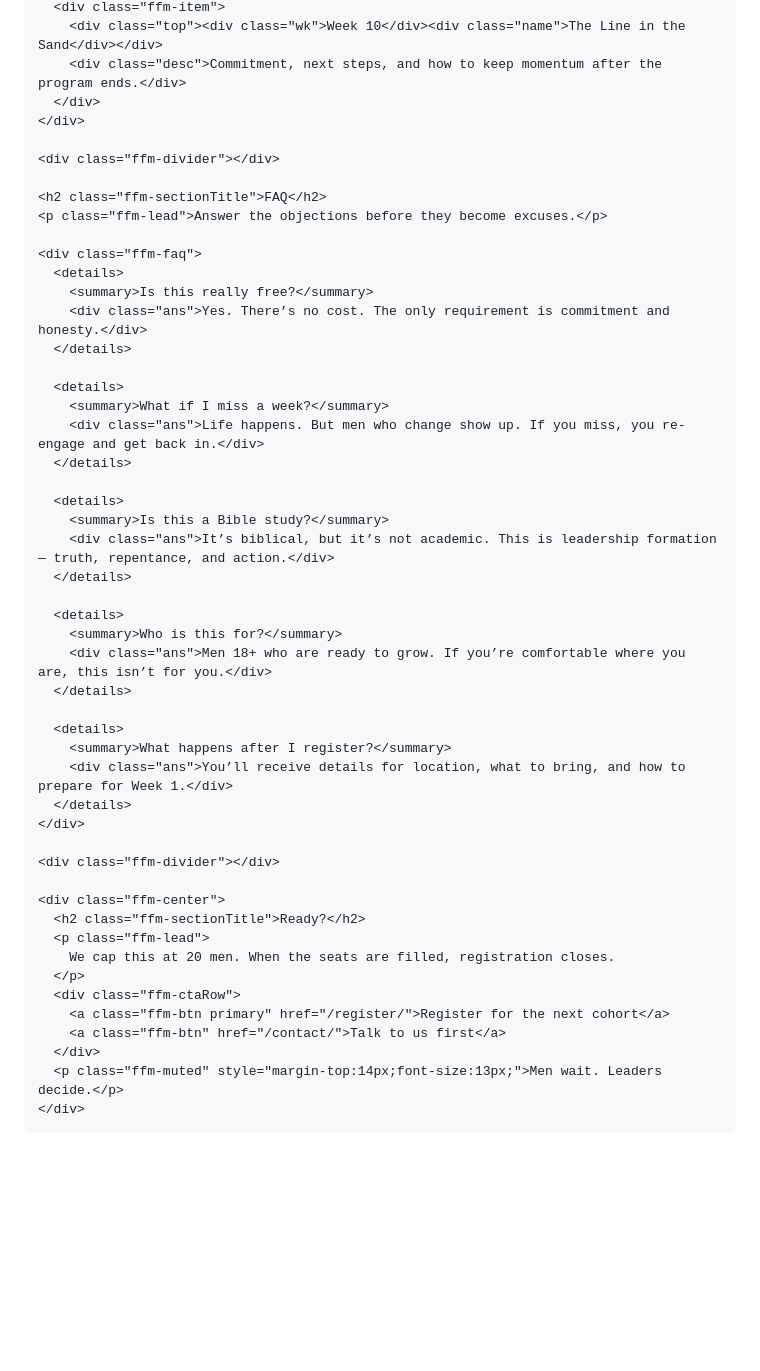
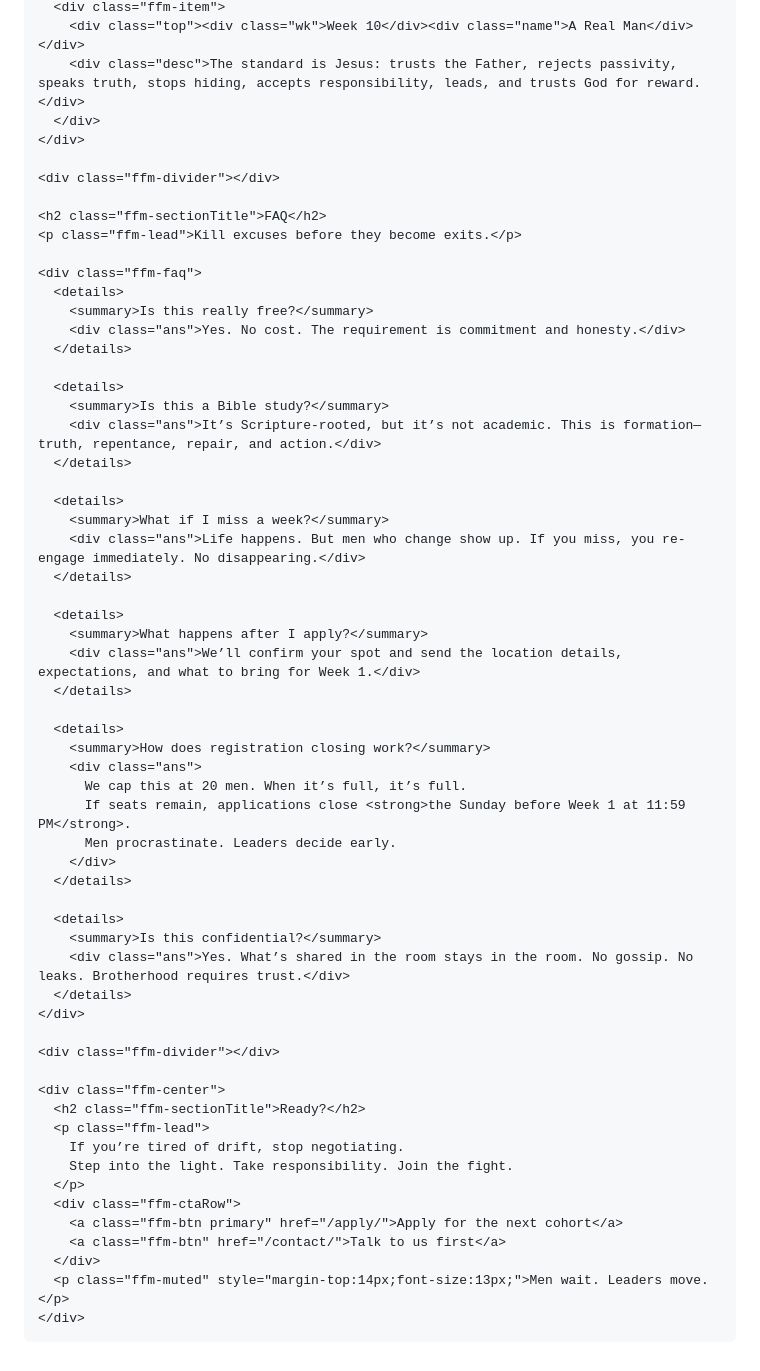
Before and after one commit to fightformanhood/fight-for-manhood-site, a Markdown page: src/program.md, the part around one of its changes. GitHub-like rendering; blank space fills up the shorter version.

```diff
--- a/src/program.md
+++ b/src/program.md
@@ -363,38 +398,47 @@ permalink: /program/
       <div class="ffm-item">
-        <div class="top"><div class="wk">Week 10</div><div class="name">The Line in the Sand</div></div>
-        <div class="desc">Commitment, next steps, and how to keep momentum after the program ends.</div>
+        <div class="top"><div class="wk">Week 10</div><div class="name">A Real Man</div></div>
+        <div class="desc">The standard is Jesus: trusts the Father, rejects passivity, speaks truth, stops hiding, accepts responsibility, leads, and trusts God for reward.</div>
       </div>
     </div>
 
     <div class="ffm-divider"></div>
 
     <h2 class="ffm-sectionTitle">FAQ</h2>
-    <p class="ffm-lead">Answer the objections before they become excuses.</p>
+    <p class="ffm-lead">Kill excuses before they become exits.</p>
 
     <div class="ffm-faq">
       <details>
         <summary>Is this really free?</summary>
-        <div class="ans">Yes. There’s no cost. The only requirement is commitment and honesty.</div>
+        <div class="ans">Yes. No cost. The requirement is commitment and honesty.</div>
+      </details>
+
+      <details>
+        <summary>Is this a Bible study?</summary>
+        <div class="ans">It’s Scripture-rooted, but it’s not academic. This is formation—truth, repentance, repair, and action.</div>
       </details>
 
       <details>
         <summary>What if I miss a week?</summary>
-        <div class="ans">Life happens. But men who change show up. If you miss, you re-engage and get back in.</div>
+        <div class="ans">Life happens. But men who change show up. If you miss, you re-engage immediately. No disappearing.</div>
       </details>
 
       <details>
-        <summary>Is this a Bible study?</summary>
-        <div class="ans">It’s biblical, but it’s not academic. This is leadership formation — truth, repentance, and action.</div>
+        <summary>What happens after I apply?</summary>
+        <div class="ans">We’ll confirm your spot and send the location details, expectations, and what to bring for Week 1.</div>
       </details>
 
       <details>
-        <summary>Who is this for?</summary>
-        <div class="ans">Men 18+ who are ready to grow. If you’re comfortable where you are, this isn’t for you.</div>
+        <summary>How does registration closing work?</summary>
+        <div class="ans">
+          We cap this at 20 men. When it’s full, it’s full.
+          If seats remain, applications close <strong>the Sunday before Week 1 at 11:59 PM</strong>.
+          Men procrastinate. Leaders decide early.
+        </div>
       </details>
 
       <details>
-        <summary>What happens after I register?</summary>
-        <div class="ans">You’ll receive details for location, what to bring, and how to prepare for Week 1.</div>
+        <summary>Is this confidential?</summary>
+        <div class="ans">Yes. What’s shared in the room stays in the room. No gossip. No leaks. Brotherhood requires trust.</div>
       </details>
     </div>
 
@@ -403,13 +447,14 @@ permalink: /program/
     <div class="ffm-center">
       <h2 class="ffm-sectionTitle">Ready?</h2>
       <p class="ffm-lead">
-        We cap this at 20 men. When the seats are filled, registration closes.
+        If you’re tired of drift, stop negotiating.
+        Step into the light. Take responsibility. Join the fight.
       </p>
       <div class="ffm-ctaRow">
-        <a class="ffm-btn primary" href="/register/">Register for the next cohort</a>
+        <a class="ffm-btn primary" href="/apply/">Apply for the next cohort</a>
         <a class="ffm-btn" href="/contact/">Talk to us first</a>
       </div>
-      <p class="ffm-muted" style="margin-top:14px;font-size:13px;">Men wait. Leaders decide.</p>
+      <p class="ffm-muted" style="margin-top:14px;font-size:13px;">Men wait. Leaders move.</p>
     </div>
 
   </div>
```
Also changed, not shown: other parts of src/program.md (+82 -47 lines).
